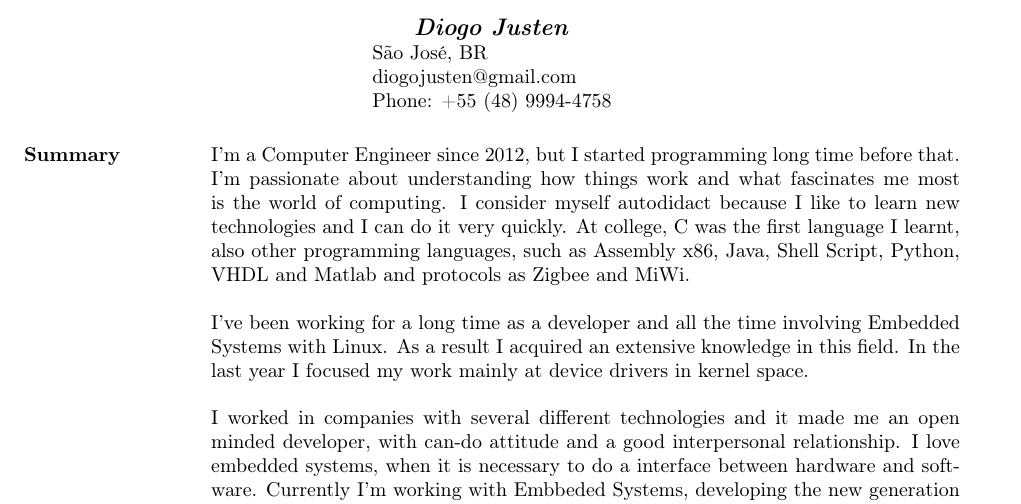
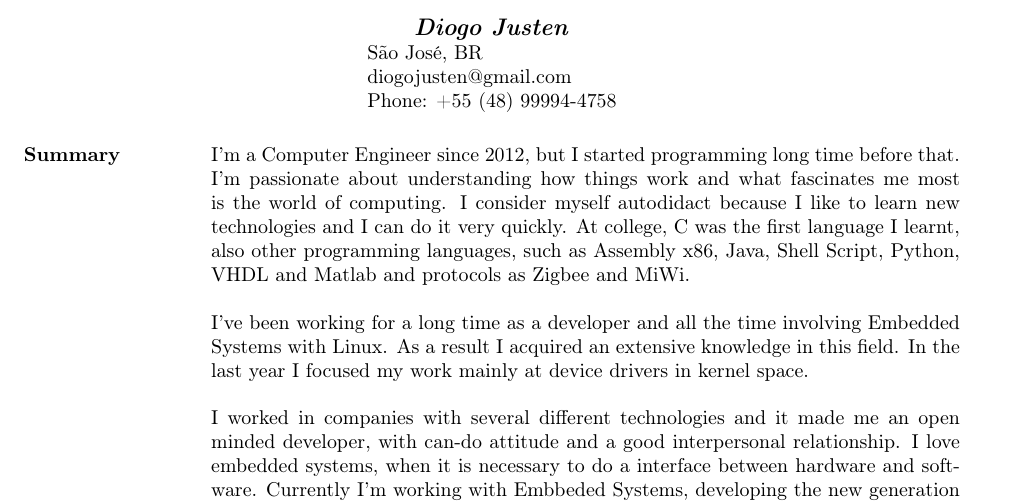
Before and after one commit to djusten/cv, a LaTeX CV (diogo_justen_en.tex): part of page 1 of 2, cut so that both start at the same text. Compiled offline with pdfLaTeX.

Commit message:
Fixed telephone

```diff
--- a/diogo_justen_en.tex
+++ b/diogo_justen_en.tex
@@ -13,7 +13,7 @@
 \begin{document}
 
 \name{\textit{Diogo Justen}}
-\address{São José, BR \\ diogojusten@gmail.com \\ Phone: +55 (48) 9994-4758 }
+\address{São José, BR \\ diogojusten@gmail.com \\ Phone: +55 (48) 99994-4758 }
 
 \begin{resume}
 
```
Also changed, not shown: diogo_justen_en.pdf, 1 other file.
